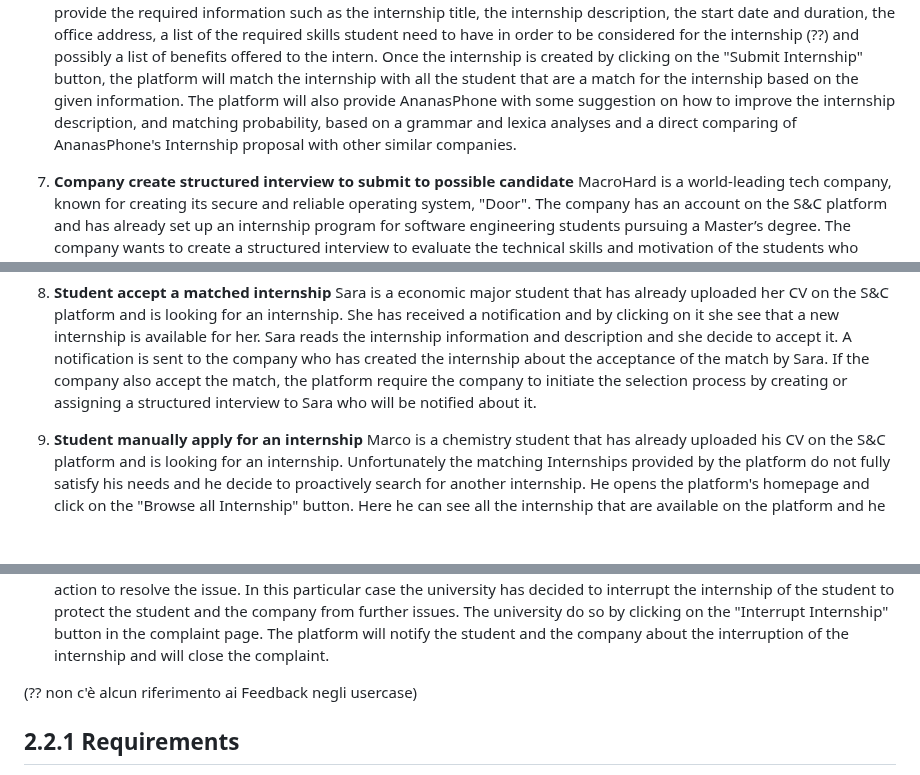
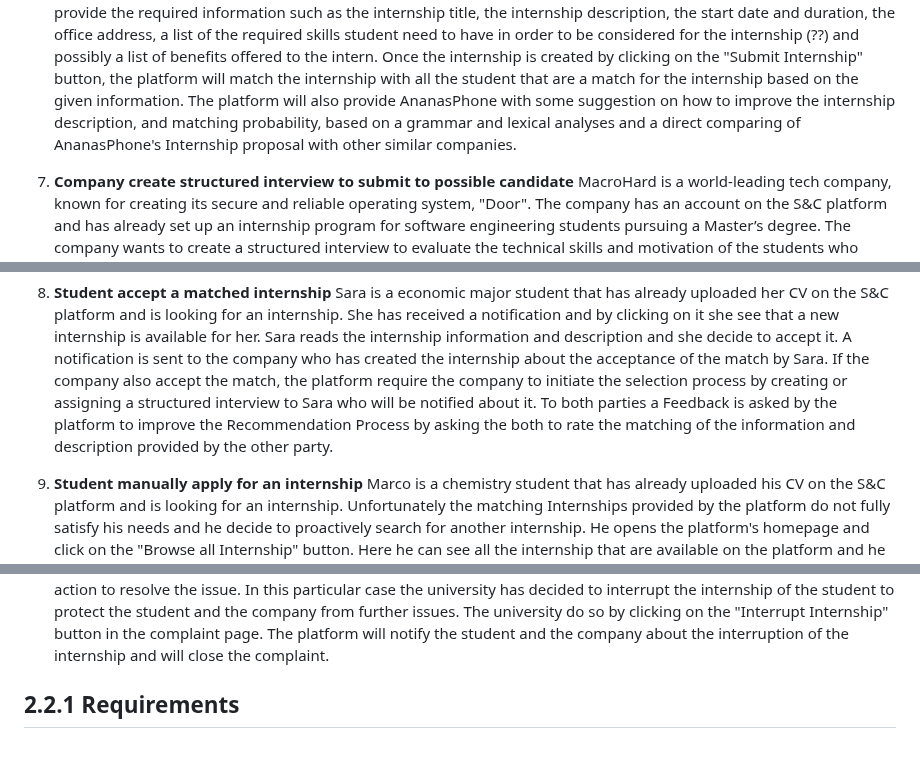
Before and after one commit to Slaitroc/RicciPaoliGrisoni, a Markdown page: RASD.md, 3 parts joined by grey strips. GitHub-like rendering; blank space fills up the shorter version.

Commit message:
Add Feedback to UserScenario: https://github.com/Slaitroc/RicciPaoliGrisoni/blob/64c6f48c92b2901f75e112f0a12eadeb4c288831/RASD.md#L138 Fixed some typo Pushed to LaTeX Refs User Scenarios 2.1.1 #12 updated accordingly

```diff
--- a/RASD.md
+++ b/RASD.md
@@ -124,7 +124,7 @@ In general, S&C provides interested parties with mechanisms to keep track and mo
 6. **Company Submit an Internship Insertion**
     AnanasPhone is a major tech company, specialized in the production of smartphone and table, that has an account on the S&C company. They want to create an internship program aim to software engineers student in their final year of Master Degree.
     They open the S&C platform and select "My Internship" where a list of all the internship already present on S&C are shown and then they click on "Insert Internship" where they provide the required information such as the internship title, the internship description, the start date and duration, the office address, a list of the required skills student need to have in order to be considered for the internship (??) and possibly a list of benefits offered to the intern.  Once the internship is created by clicking on the "Submit Internship" button, the platform will match the internship with all the student that are a match for the internship based on the given information.
-    The platform will also provide AnanasPhone with some suggestion on how to improve the internship description, and matching probability, based on a grammar and lexica analyses and a direct comparing of AnanasPhone's Internship proposal with other similar companies.
+    The platform will also provide AnanasPhone with some suggestion on how to improve the internship description, and matching probability, based on a grammar and lexical analyses and a direct comparing of AnanasPhone's Internship proposal with other similar companies.
 
 7. **Company create structured interview to submit to possible candidate**
     MacroHard is a world-leading tech company, known for creating its secure and reliable operating system, "Door". The company has an account on the S&C platform and has already set up an internship program for software engineering students pursuing a Master’s degree. The company wants to create a structured interview to evaluate the technical skills and motivation of the students who apply for the internship.
@@ -135,6 +135,7 @@ In general, S&C provides interested parties with mechanisms to keep track and mo
 8. **Student accept a matched internship**
     Sara is a economic major student that has already uploaded her CV on the S&C platform and is looking for an internship. She has received a notification and by clicking on it she see that a new internship is available for her.
     Sara reads the internship information and description and she decide to accept it. A notification is sent to the company who has created the internship about the acceptance of the match by Sara. If the company also accept the match, the platform require the company to initiate the selection process by creating or assigning a structured interview to Sara who will be notified about it.
+    To both parties a Feedback is asked by the platform to improve the Recommendation Process by asking the both to rate the matching of the information and description provided by the other party.
 
 9. **Student manually apply for an internship**
     Marco is a chemistry student that has already uploaded his CV on the S&C platform and is looking for an internship. Unfortunately the matching Internships provided by the platform do not fully satisfy his needs and he decide to proactively search for another internship.
@@ -162,8 +163,6 @@ In general, S&C provides interested parties with mechanisms to keep track and mo
 14. **University handle a complaint**
     The University of Rome, a prestigious university that has students enrolled in the S&C platform, has received a complaint from a about one of their students. The university open the S&C platform and navigate to the "Complaints" section. Here, they can view all the complaints published about their students and can handle each one by reviewing the complaint, contacting the student and the company involved, and taking appropriate action to resolve the issue.
     In this particular case the university has decided to interrupt the internship of the student to protect the student and the company from further issues. The university do so by clicking on the "Interrupt Internship" button in the complaint page. The platform will notify the student and the company about the interruption of the internship and will close the complaint.
-
-(?? non c'è alcun riferimento ai Feedback negli usercase)
 
 ## 2.2.1 Requirements
 <!-- Login -->
```
Also changed, not shown: other parts of RASD.md (+2 -1 lines).
